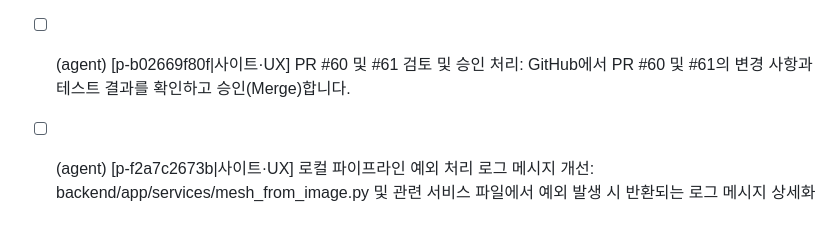
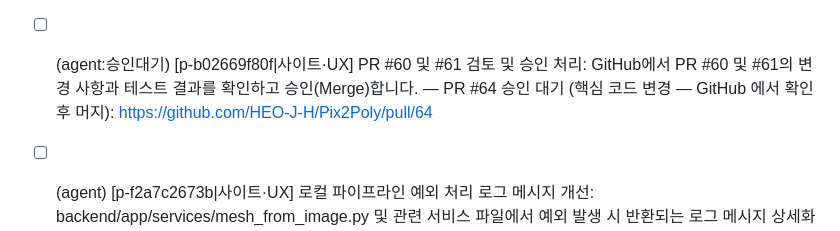
Before and after one commit to HEO-J-H/Pix2Poly, a Markdown page: .agent/TODO.md, the part around the change. GitHub-like rendering.

Commit message:
chore(agent): 과제 상태 [skip ci]

```diff
--- a/.agent/TODO.md
+++ b/.agent/TODO.md
@@ -78,7 +78,7 @@
 - [x] (agent) [p-f0cb5e9af4|운영·비용] RAG 통합 PR 생성 및 자동 머지 설정: 위 두 단계가 완료되면 PR #?? (새 PR) 를 생성하고 라벨 ‘low‑risk’와 ‘auto‑merge’ 를 붙인다. CI 테스트가 통과하면 자동 머지하도록 설정한다.
 - [x] (agent) [p-4a1108f7de|사이트·UX] PR #60 및 #61 상태 점검 및 머지 가이드 보완: GitHub 상에서 PR #60(로컬 파이프라인) 및 PR #61(웹 UI 피드백)의 테스트 결과와 변경 사항을 최종 확인하고 병합 진행
 - [ ] (agent:승인대기) [p-d612beb1a7|사이트·UX] 로컬 파이프라인 TripoSR 예외 로깅 및 메시지 정교화: backend/app/services/triposr_runner.py 파일에서 GPU 메모리 부족 또는 모델 로드 실패 시 구체적인 가이드 메시지를 로그에 남기도록 보완합니다. — PR #63 승인 대기 (핵심 코드 변경 — GitHub 에서 확인 후 머지): https://github.com/HEO-J-H/Pix2Poly/pull/63
-- [ ] (agent) [p-b02669f80f|사이트·UX] PR #60 및 #61 검토 및 승인 처리: GitHub에서 PR #60 및 #61의 변경 사항과 테스트 결과를 확인하고 승인(Merge)합니다.
+- [ ] (agent:승인대기) [p-b02669f80f|사이트·UX] PR #60 및 #61 검토 및 승인 처리: GitHub에서 PR #60 및 #61의 변경 사항과 테스트 결과를 확인하고 승인(Merge)합니다. — PR #64 승인 대기 (핵심 코드 변경 — GitHub 에서 확인 후 머지): https://github.com/HEO-J-H/Pix2Poly/pull/64
 - [ ] (agent) [p-f2a7c2673b|사이트·UX] 로컬 파이프라인 예외 처리 로그 메시지 개선: backend/app/services/mesh_from_image.py 및 관련 서비스 파일에서 예외 발생 시 반환되는 로그 메시지 상세화
 - [ ] (agent) [p-d296e1182c|사이트·UX] 웹 브라우저 PBR 변환 상태 메시지 JS 보완: web/index.html과 관련 JS 파일에서 로딩 스피너 및 PBR 텍스처 변환 완료 상태 안내 문구를 명확하게 출력하도록 세부 DOM 조작 로직을 수정합니다.
 - [ ] (agent) [p-c1d28b237d|사이트·UX] 웹 브라우저 PBR 변환 UI 피드백 및 안내 문구 보강: web/index.html 및 관련 JS 파일에서 변환 진행 상태(로딩 스피너 및 완료 메시지)를 사용자가 직관적으로 알 수 있도록 텍스트와 스타일을 미세 조정
```
